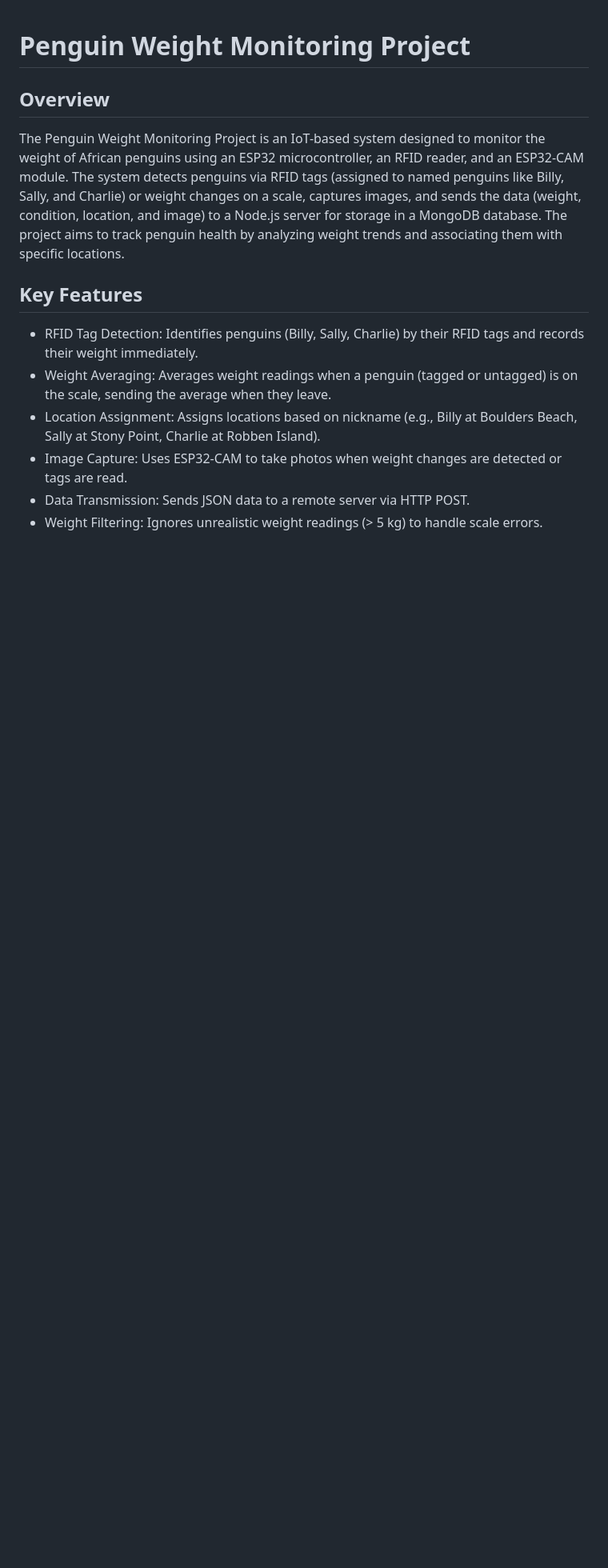
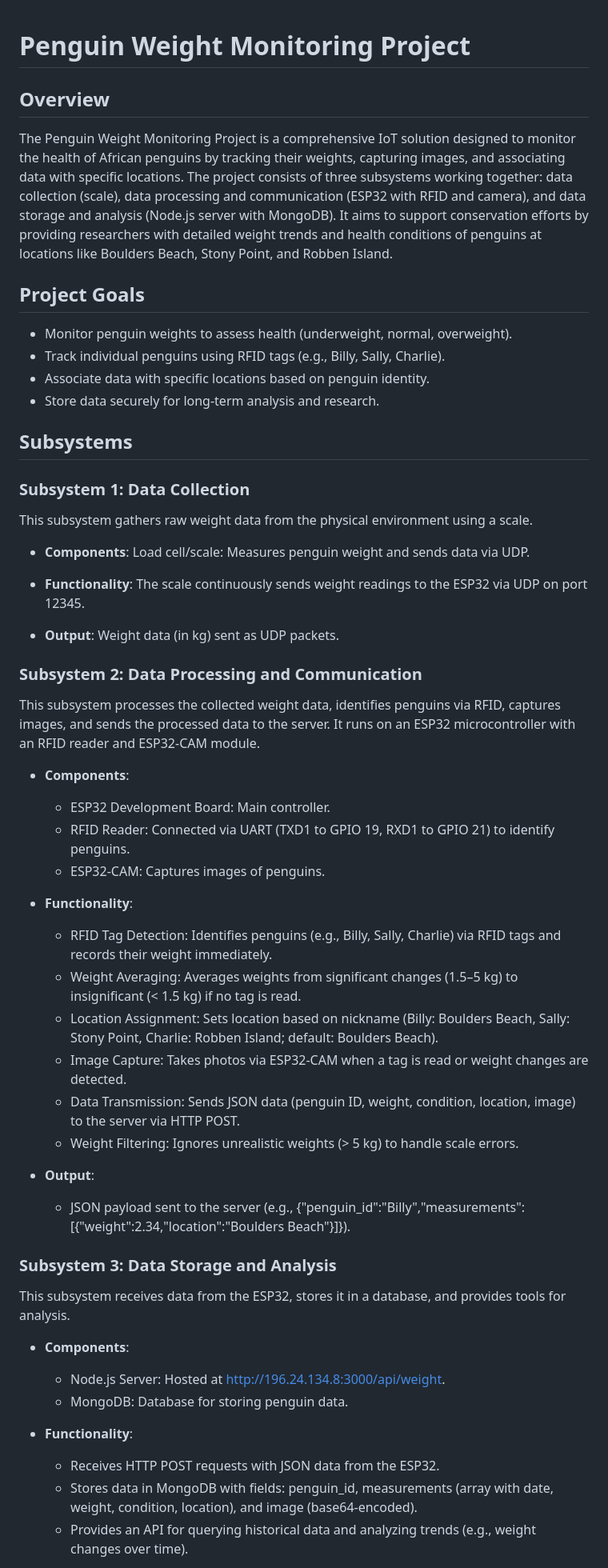
Before and after one commit to MusawenkosiZikhali/EEE4113F_Group32_Penguin_Weight_Monitoring, a Markdown page: README.md, the part around one of its changes. Shown at 80% size. Drawn GitHub-style; blank space fills up the shorter version.

```diff
--- a/README.md
+++ b/README.md
@@ -1,12 +1,64 @@
 # Penguin Weight Monitoring Project
 ## Overview
-The Penguin Weight Monitoring Project is an IoT-based system designed to monitor the weight of African penguins using an ESP32 microcontroller, an RFID reader, and an ESP32-CAM module. The system detects penguins via RFID tags (assigned to named penguins like Billy, Sally, and Charlie) or weight changes on a scale, captures images, and sends the data (weight, condition, location, and image) to a Node.js server for storage in a MongoDB database. The project aims to track penguin health by analyzing weight trends and associating them with specific locations.
+The Penguin Weight Monitoring Project is a comprehensive IoT solution designed to monitor the health of African penguins by tracking their weights, capturing images, and associating data with specific locations. The project consists of three subsystems working together: data collection (scale), data processing and communication (ESP32 with RFID and camera), and data storage and analysis (Node.js server with MongoDB). It aims to support conservation efforts by providing researchers with detailed weight trends and health conditions of penguins at locations like Boulders Beach, Stony Point, and Robben Island.
+## Project Goals
 
-## Key Features
+- Monitor penguin weights to assess health (underweight, normal, overweight).
+- Track individual penguins using RFID tags (e.g., Billy, Sally, Charlie).
+- Associate data with specific locations based on penguin identity.
+- Store data securely for long-term analysis and research.
 
-- RFID Tag Detection: Identifies penguins (Billy, Sally, Charlie) by their RFID tags and records their weight immediately.
-- Weight Averaging: Averages weight readings when a penguin (tagged or untagged) is on the scale, sending the average when they leave.
-- Location Assignment: Assigns locations based on nickname (e.g., Billy at Boulders Beach, Sally at Stony Point, Charlie at Robben Island).
-- Image Capture: Uses ESP32-CAM to take photos when weight changes are detected or tags are read.
-- Data Transmission: Sends JSON data to a remote server via HTTP POST.
-- Weight Filtering: Ignores unrealistic weight readings (> 5 kg) to handle scale errors.
+## Subsystems
+### Subsystem 1: Data Collection
+This subsystem gathers raw weight data from the physical environment using a scale.
+
+- **Components**:
+Load cell/scale: Measures penguin weight and sends data via UDP.
+
+
+- **Functionality**:
+The scale continuously sends weight readings to the ESP32 via UDP on port 12345.
+
+
+- **Output**:
+Weight data (in kg) sent as UDP packets.
+
+
+
+### Subsystem 2: Data Processing and Communication
+This subsystem processes the collected weight data, identifies penguins via RFID, captures images, and sends the processed data to the server. It runs on an ESP32 microcontroller with an RFID reader and ESP32-CAM module.
+
+- **Components**:
+  - ESP32 Development Board: Main controller.
+  - RFID Reader: Connected via UART (TXD1 to GPIO 19, RXD1 to GPIO 21) to identify penguins.
+  - ESP32-CAM: Captures images of penguins.
+
+
+- **Functionality**:
+  - RFID Tag Detection: Identifies penguins (e.g., Billy, Sally, Charlie) via RFID tags and records their weight immediately.
+  - Weight Averaging: Averages weights from significant changes (1.5–5 kg) to insignificant (< 1.5 kg) if no tag is read.
+  - Location Assignment: Sets location based on nickname (Billy: Boulders Beach, Sally: Stony Point, Charlie: Robben Island; default: Boulders Beach).
+  - Image Capture: Takes photos via ESP32-CAM when a tag is read or weight changes are detected.
+  - Data Transmission: Sends JSON data (penguin ID, weight, condition, location, image) to the server via HTTP POST.
+  - Weight Filtering: Ignores unrealistic weights (> 5 kg) to handle scale errors.
+
+
+- **Output**:
+  - JSON payload sent to the server (e.g., {"penguin_id":"Billy","measurements":[{"weight":2.34,"location":"Boulders Beach"}]}).
+
+
+
+### Subsystem 3: Data Storage and Analysis
+This subsystem receives data from the ESP32, stores it in a database, and provides tools for analysis.
+
+- **Components**:
+  - Node.js Server: Hosted at http://196.24.134.8:3000/api/weight.
+  - MongoDB: Database for storing penguin data.
+
+
+- **Functionality**:
+  - Receives HTTP POST requests with JSON data from the ESP32.
+  - Stores data in MongoDB with fields: penguin_id, measurements (array with date, weight, condition, location), and image (base64-encoded).
+  - Provides an API for querying historical data and analyzing trends (e.g., weight changes over time).
+
+
```
Also changed, not shown: other parts of README.md (+52 -71 lines).
